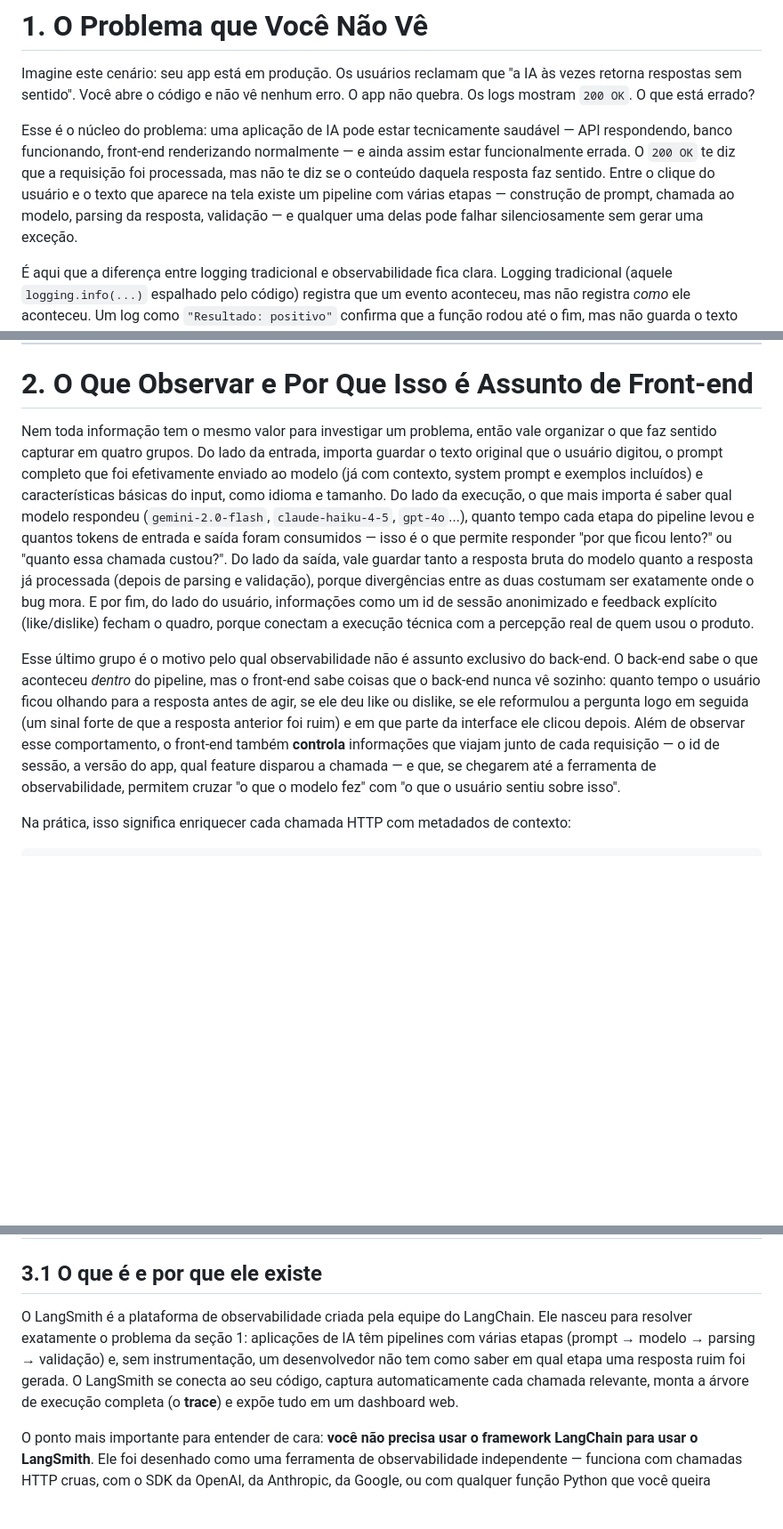
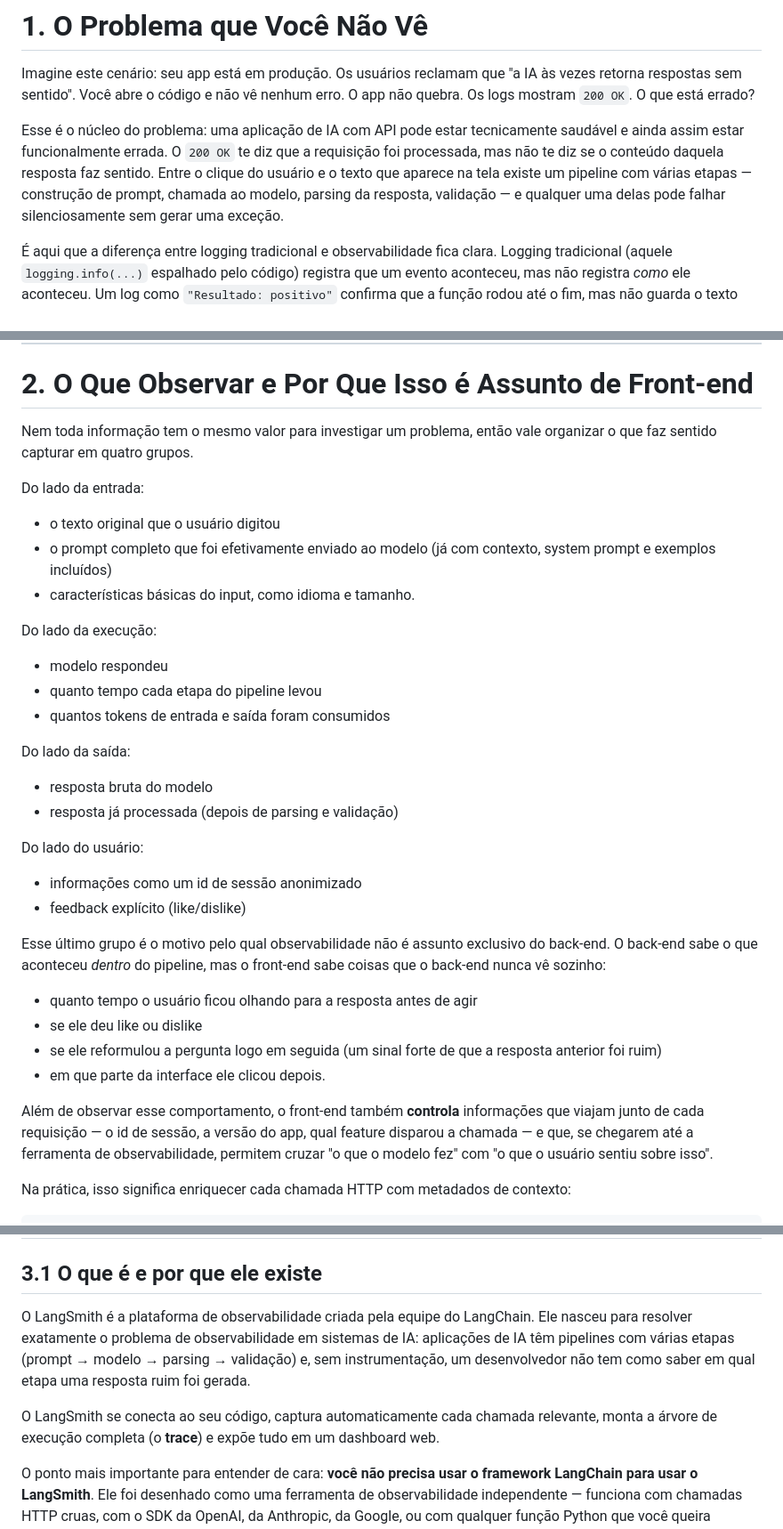
Before and after one commit to LucasRios/FIAP, a Markdown page: Aula16/Observabilidade - A IA como Caixa Preta.md, 3 parts joined by grey strips. Shown at 89% size. Drawn GitHub-style; blank space fills up the shorter version.

```diff
--- a/Aula16/Observabilidade - A IA como Caixa Preta.md
+++ b/Aula16/Observabilidade - A IA como Caixa Preta.md
@@ -10,7 +10,7 @@ Entender o que acontece depois que o usuário clica "Enviar" e por que essa cama
 
 Imagine este cenário: seu app está em produção. Os usuários reclamam que "a IA às vezes retorna respostas sem sentido". Você abre o código e não vê nenhum erro. O app não quebra. Os logs mostram `200 OK`. O que está errado?
 
-Esse é o núcleo do problema: uma aplicação de IA pode estar tecnicamente saudável — API respondendo, banco funcionando, front-end renderizando normalmente — e ainda assim estar funcionalmente errada. O `200 OK` te diz que a requisição foi processada, mas não te diz se o conteúdo daquela resposta faz sentido. Entre o clique do usuário e o texto que aparece na tela existe um pipeline com várias etapas — construção de prompt, chamada ao modelo, parsing da resposta, validação — e qualquer uma delas pode falhar silenciosamente sem gerar uma exceção.
+Esse é o núcleo do problema: uma aplicação de IA com API pode estar tecnicamente saudável e ainda assim estar funcionalmente errada. O `200 OK` te diz que a requisição foi processada, mas não te diz se o conteúdo daquela resposta faz sentido. Entre o clique do usuário e o texto que aparece na tela existe um pipeline com várias etapas — construção de prompt, chamada ao modelo, parsing da resposta, validação — e qualquer uma delas pode falhar silenciosamente sem gerar uma exceção.
 
 É aqui que a diferença entre logging tradicional e observabilidade fica clara. Logging tradicional (aquele `logging.info(...)` espalhado pelo código) registra que um evento aconteceu, mas não registra *como* ele aconteceu. Um log como `"Resultado: positivo"` confirma que a função rodou até o fim, mas não guarda o texto exato que o usuário enviou, o prompt completo que foi montado a partir dele, qual modelo respondeu, quanto tempo a chamada levou ou quantos tokens foram consumidos. Se um usuário reclamar que a classificação de sentimento veio errada amanhã, esse log sozinho não ajuda a investigar nada — ele só prova que a função foi chamada.
 
@@ -20,9 +20,33 @@ Observabilidade resolve exatamente essa lacuna: em vez de uma linha de texto sol
 
 # 2. O Que Observar e Por Que Isso é Assunto de Front-end
 
-Nem toda informação tem o mesmo valor para investigar um problema, então vale organizar o que faz sentido capturar em quatro grupos. Do lado da entrada, importa guardar o texto original que o usuário digitou, o prompt completo que foi efetivamente enviado ao modelo (já com contexto, system prompt e exemplos incluídos) e características básicas do input, como idioma e tamanho. Do lado da execução, o que mais importa é saber qual modelo respondeu (`gemini-2.0-flash`, `claude-haiku-4-5`, `gpt-4o`...), quanto tempo cada etapa do pipeline levou e quantos tokens de entrada e saída foram consumidos — isso é o que permite responder "por que ficou lento?" ou "quanto essa chamada custou?". Do lado da saída, vale guardar tanto a resposta bruta do modelo quanto a resposta já processada (depois de parsing e validação), porque divergências entre as duas costumam ser exatamente onde o bug mora. E por fim, do lado do usuário, informações como um id de sessão anonimizado e feedback explícito (like/dislike) fecham o quadro, porque conectam a execução técnica com a percepção real de quem usou o produto.
+Nem toda informação tem o mesmo valor para investigar um problema, então vale organizar o que faz sentido capturar em quatro grupos.
 
-Esse último grupo é o motivo pelo qual observabilidade não é assunto exclusivo do back-end. O back-end sabe o que aconteceu *dentro* do pipeline, mas o front-end sabe coisas que o back-end nunca vê sozinho: quanto tempo o usuário ficou olhando para a resposta antes de agir, se ele deu like ou dislike, se ele reformulou a pergunta logo em seguida (um sinal forte de que a resposta anterior foi ruim) e em que parte da interface ele clicou depois. Além de observar esse comportamento, o front-end também **controla** informações que viajam junto de cada requisição — o id de sessão, a versão do app, qual feature disparou a chamada — e que, se chegarem até a ferramenta de observabilidade, permitem cruzar "o que o modelo fez" com "o que o usuário sentiu sobre isso".
+Do lado da entrada:
+- o texto original que o usuário digitou
+- o prompt completo que foi efetivamente enviado ao modelo (já com contexto, system prompt e exemplos incluídos)
+- características básicas do input, como idioma e tamanho.
+
+Do lado da execução:
+- modelo respondeu
+- quanto tempo cada etapa do pipeline levou
+- quantos tokens de entrada e saída foram consumidos
+
+Do lado da saída:
+- resposta bruta do modelo
+- resposta já processada (depois de parsing e validação)
+
+Do lado do usuário:
+- informações como um id de sessão anonimizado
+- feedback explícito (like/dislike)
+
+Esse último grupo é o motivo pelo qual observabilidade não é assunto exclusivo do back-end. O back-end sabe o que aconteceu *dentro* do pipeline, mas o front-end sabe coisas que o back-end nunca vê sozinho:
+- quanto tempo o usuário ficou olhando para a resposta antes de agir
+- se ele deu like ou dislike
+- se ele reformulou a pergunta logo em seguida (um sinal forte de que a resposta anterior foi ruim)
+- em que parte da interface ele clicou depois.
+
+Além de observar esse comportamento, o front-end também **controla** informações que viajam junto de cada requisição — o id de sessão, a versão do app, qual feature disparou a chamada — e que, se chegarem até a ferramenta de observabilidade, permitem cruzar "o que o modelo fez" com "o que o usuário sentiu sobre isso".
 
 Na prática, isso significa enriquecer cada chamada HTTP com metadados de contexto:
 
@@ -59,7 +83,9 @@ O back-end recebe esses headers e os inclui nos traces de observabilidade como `
 
 ## 3.1 O que é e por que ele existe
 
-O LangSmith é a plataforma de observabilidade criada pela equipe do LangChain. Ele nasceu para resolver exatamente o problema da seção 1: aplicações de IA têm pipelines com várias etapas (prompt → modelo → parsing → validação) e, sem instrumentação, um desenvolvedor não tem como saber em qual etapa uma resposta ruim foi gerada. O LangSmith se conecta ao seu código, captura automaticamente cada chamada relevante, monta a árvore de execução completa (o **trace**) e expõe tudo em um dashboard web.
+O LangSmith é a plataforma de observabilidade criada pela equipe do LangChain. Ele nasceu para resolver exatamente o problema de observabilidade em sistemas de IA: aplicações de IA têm pipelines com várias etapas (prompt → modelo → parsing → validação) e, sem instrumentação, um desenvolvedor não tem como saber em qual etapa uma resposta ruim foi gerada.
+
+O LangSmith se conecta ao seu código, captura automaticamente cada chamada relevante, monta a árvore de execução completa (o **trace**) e expõe tudo em um dashboard web.
 
 O ponto mais importante para entender de cara: **você não precisa usar o framework LangChain para usar o LangSmith**. Ele foi desenhado como uma ferramenta de observabilidade independente — funciona com chamadas HTTP cruas, com o SDK da OpenAI, da Anthropic, da Google, ou com qualquer função Python que você queira instrumentar. LangChain é um framework para *construir* pipelines de IA; LangSmith é uma ferramenta para *observar* pipelines de IA, sejam eles construídos com LangChain ou não.
 
```
Also changed, not shown: other parts of Aula16/Observabilidade - A IA como Caixa Preta.md (+1 -3 lines).
